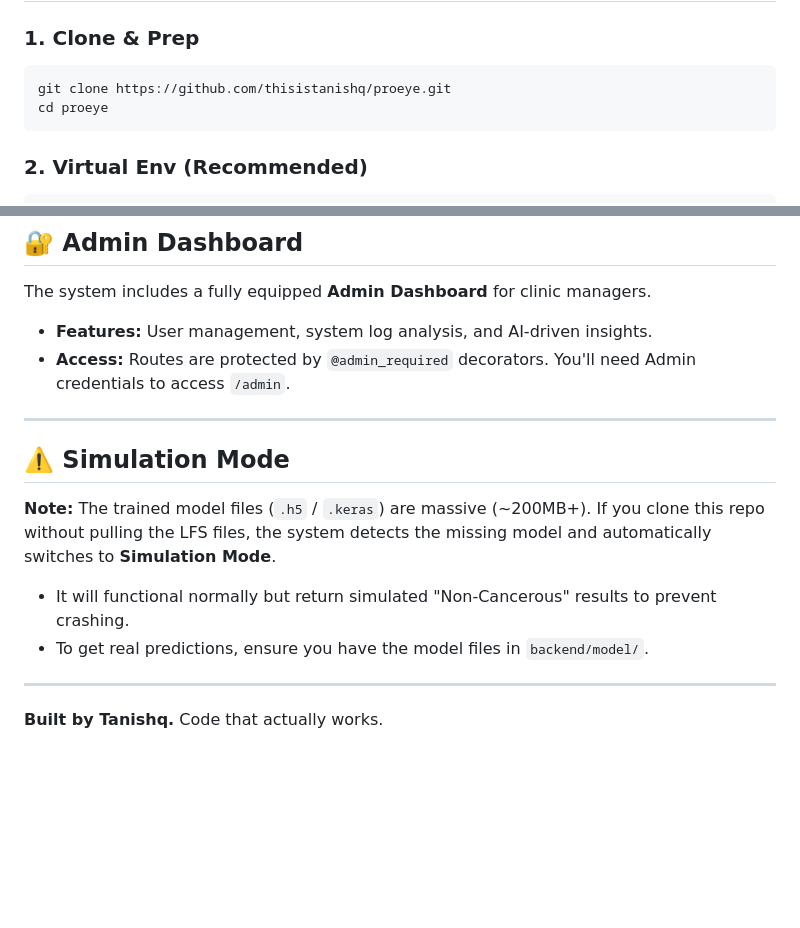
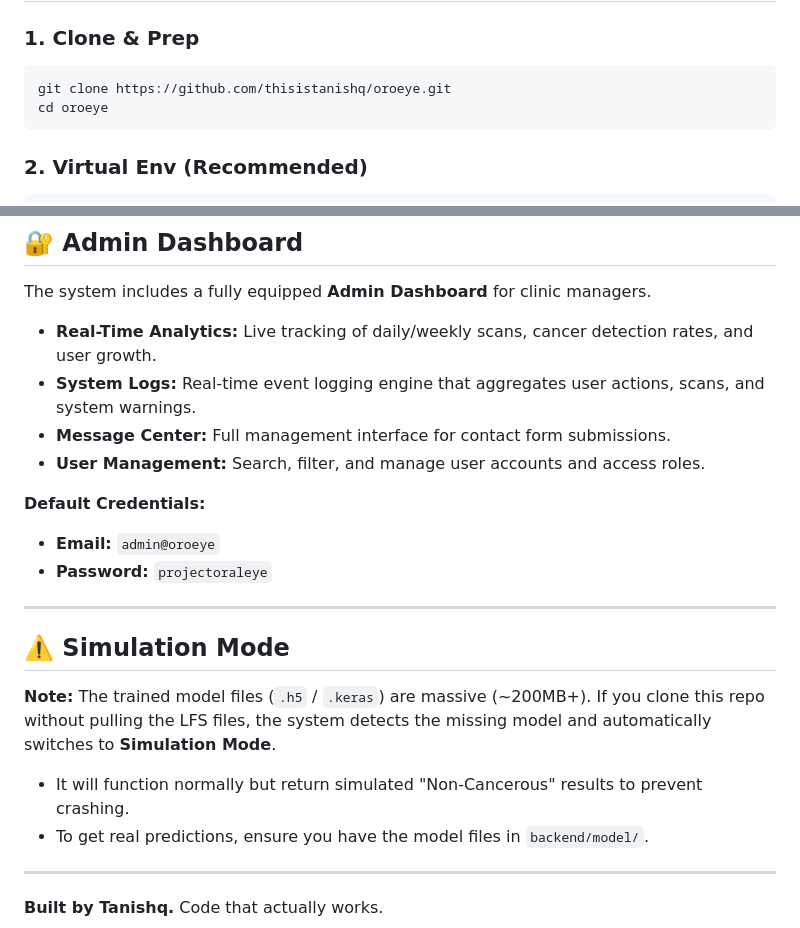
Before and after one commit to thisistanishq/oroeye, a Markdown page: README.md, 2 parts joined by grey strips. Rendered like a GitHub page; blank space fills up the shorter version.

Commit message:
docs: update README with correct repo url, admin creds, and new dashboard features

````diff
--- a/README.md
+++ b/README.md
@@ -44,8 +44,8 @@ We aren't relying on one model.
 
 ### 1. Clone & Prep
 ```bash
-git clone https://github.com/thisistanishq/proeye.git
-cd proeye
+git clone https://github.com/thisistanishq/oroeye.git
+cd oroeye
 ```
 
 ### 2. Virtual Env (Recommended)
@@ -75,8 +75,15 @@ Visit `http://127.0.0.1:5001`.
 ## 🔐 Admin Dashboard
 
 The system includes a fully equipped **Admin Dashboard** for clinic managers.
-*   **Features:** User management, system log analysis, and AI-driven insights.
-*   **Access:** Routes are protected by `@admin_required` decorators. You'll need Admin credentials to access `/admin`.
+
+*   **Real-Time Analytics:** Live tracking of daily/weekly scans, cancer detection rates, and user growth.
+*   **System Logs:** Real-time event logging engine that aggregates user actions, scans, and system warnings.
+*   **Message Center:** Full management interface for contact form submissions.
+*   **User Management:** Search, filter, and manage user accounts and access roles.
+
+**Default Credentials:**
+*   **Email:** `admin@oroeye`
+*   **Password:** `projectoraleye`
 
 ---
 
@@ -84,7 +91,7 @@ The system includes a fully equipped **Admin Dashboard** for clinic managers.
 
 **Note:** The trained model files (`.h5` / `.keras`) are massive (~200MB+).
 If you clone this repo without pulling the LFS files, the system detects the missing model and automatically switches to **Simulation Mode**.
-*   It will functional normally but return simulated "Non-Cancerous" results to prevent crashing.
+*   It will function normally but return simulated "Non-Cancerous" results to prevent crashing.
 *   To get real predictions, ensure you have the model files in `backend/model/`.
 
 ---
````
